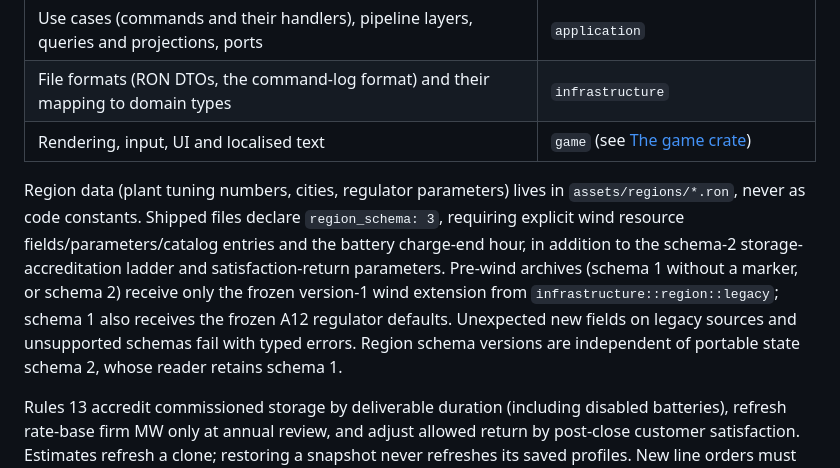
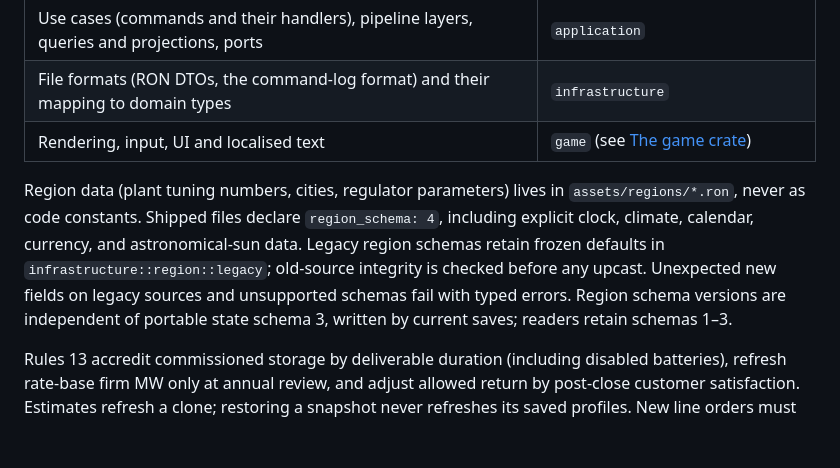
Before and after one commit to adsouza/megawatt-mogul, a Markdown page: ARCHITECTURE.md, the part around the change. Rendered like a GitHub page; blank space fills up the shorter version.

Commit message:
docs: update global foundations schema guidance

```diff
--- a/ARCHITECTURE.md
+++ b/ARCHITECTURE.md
@@ -43,13 +43,12 @@ never compile Bevy, so feedback takes seconds.
 | Rendering, input, UI and localised text | `game` (see [The game crate](#the-game-crate)) |
 
 Region data (plant tuning numbers, cities, regulator parameters) lives in `assets/regions/*.ron`,
-never as code constants. Shipped files declare `region_schema: 3`, requiring explicit wind
-resource fields/parameters/catalog entries and the battery charge-end hour, in addition to the
-schema-2 storage-accreditation ladder and satisfaction-return parameters. Pre-wind archives
-(schema 1 without a marker, or schema 2) receive only the frozen version-1 wind extension from
-`infrastructure::region::legacy`; schema 1 also receives the frozen A12 regulator defaults.
-Unexpected new fields on legacy sources and unsupported schemas fail with typed errors.
-Region schema versions are independent of portable state schema 2, whose reader retains schema 1.
+never as code constants. Shipped files declare `region_schema: 4`, including explicit clock,
+climate, calendar, currency, and astronomical-sun data. Legacy region schemas retain frozen
+defaults in `infrastructure::region::legacy`; old-source integrity is checked before any
+upcast. Unexpected new fields on legacy sources and unsupported schemas fail with typed errors.
+Region schema versions are independent of portable state schema 3, written by current saves;
+readers retain schemas 1–3.
 
 Rules 13 accredit commissioned storage by deliverable duration (including disabled batteries),
 refresh rate-base firm MW only at annual review, and adjust allowed return by post-close customer
```
Also changed, not shown: TESTING.md (+1 -1 lines).
